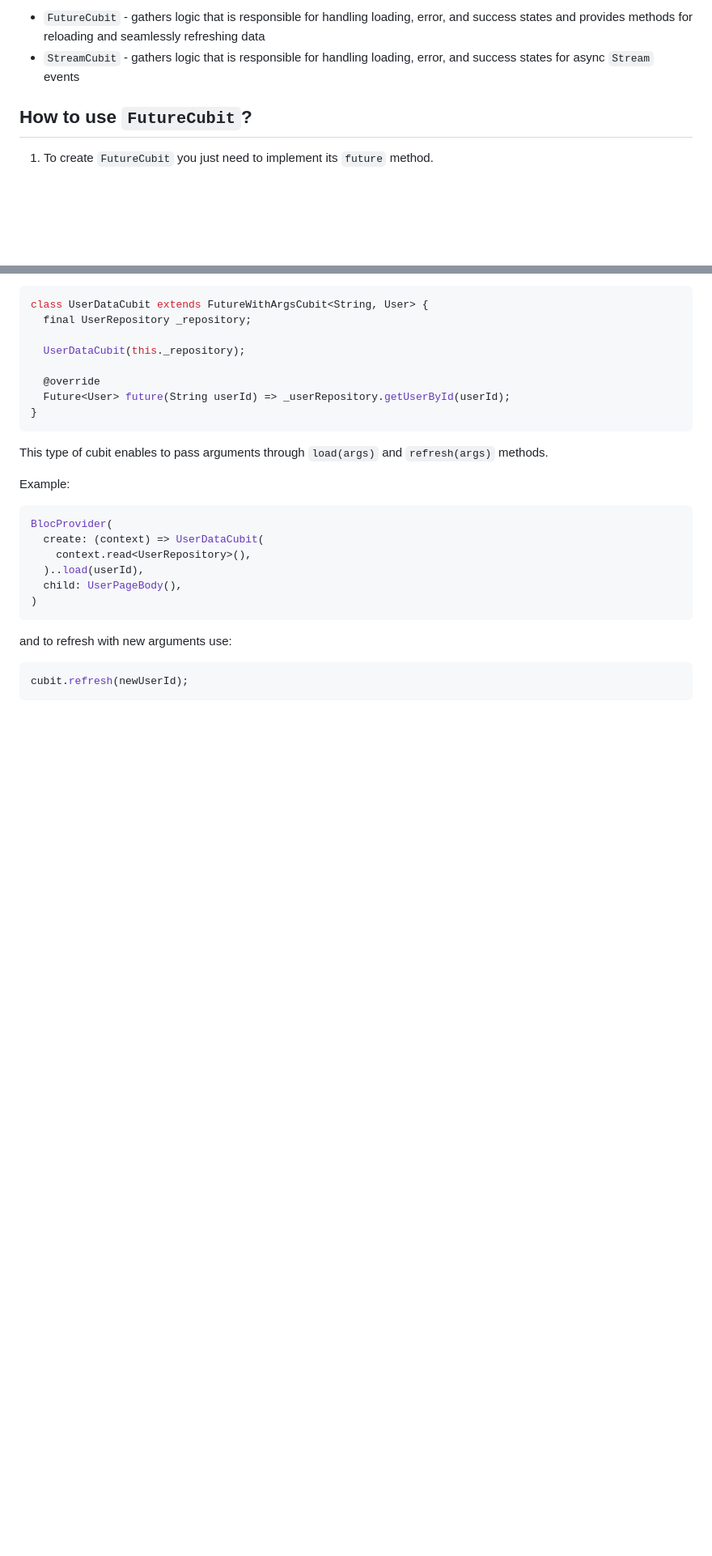
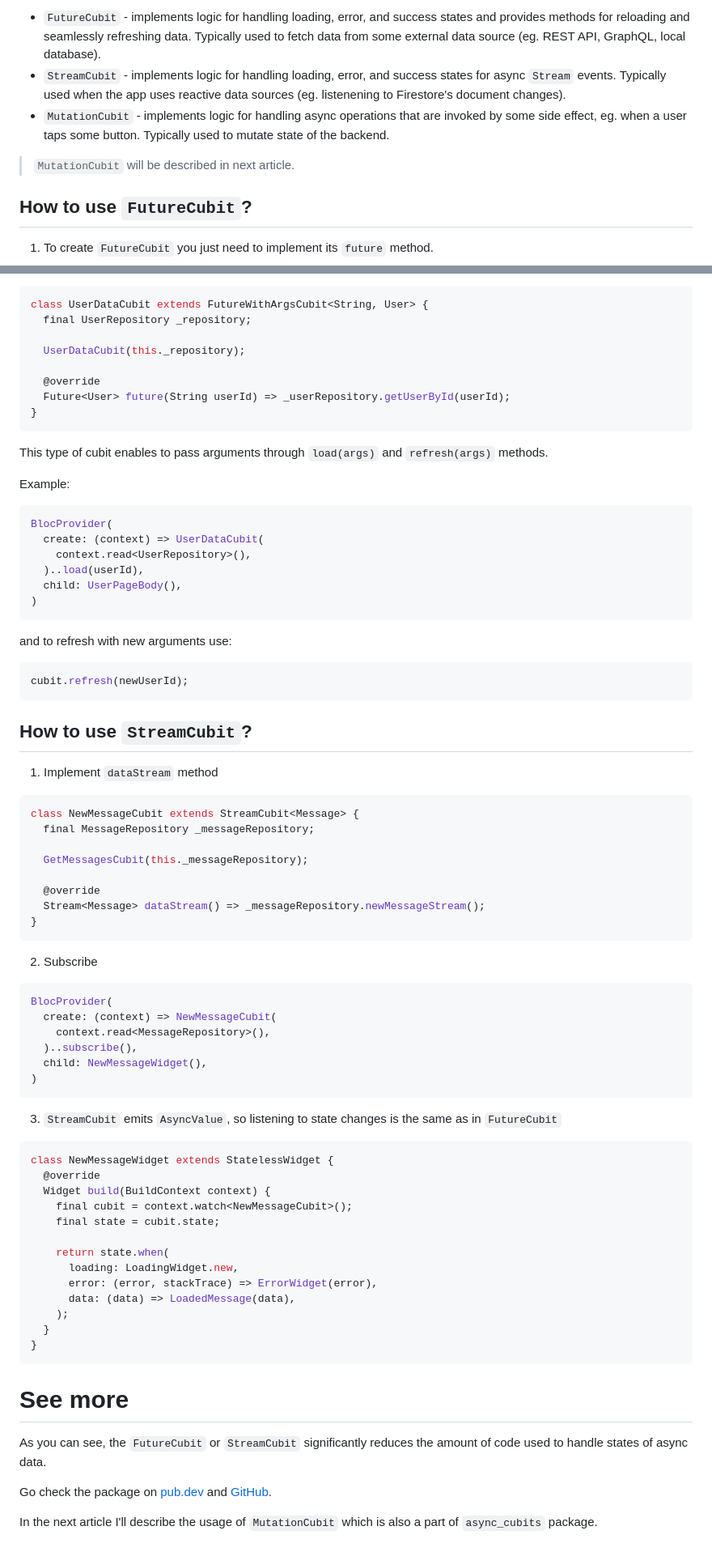
Before and after one commit to jarekb123/async_cubits, a Markdown page: article_future_stream_cubit.md, 2 parts joined by grey strips. Shown at 81% size. GitHub-like rendering; blank space fills up the shorter version.

````diff
--- a/article.md
+++ b/article_future_stream_cubit.md
@@ -75,6 +74,11 @@ The package `async_cubits` contains a set of cubits:
 
-* `FutureCubit` - gathers logic that is responsible for handling loading, error, and success states and provides methods for reloading and seamlessly refreshing data
-* `StreamCubit` - gathers logic that is responsible for handling loading, error, and success states for async `Stream` events
+* `FutureCubit` - implements logic for handling loading, error, and success states and provides methods for reloading and seamlessly refreshing data. Typically used to fetch data from some external data source (eg. REST API, GraphQL, local database).
+* `StreamCubit` - implements logic for handling loading, error, and success states for async `Stream` events. Typically used when the app uses reactive data sources (eg. listenening to Firestore's document changes).
+* `MutationCubit` - implements logic for handling async operations that are invoked by some side effect, eg. when a user taps some button. Typically used to mutate state of the backend.
+
+> `MutationCubit` will be described in next article.
+
+
 
 ## How to use `FutureCubit`?
 
@@ -204,3 +208,56 @@ and to refresh with new arguments use:
 ```dart
 cubit.refresh(newUserId);
 ```
+
+## How to use `StreamCubit`?
+
+1. Implement `dataStream` method
+
+```dart
+class NewMessageCubit extends StreamCubit<Message> {
+  final MessageRepository _messageRepository;
+
+  GetMessagesCubit(this._messageRepository);
+
+  @override
+  Stream<Message> dataStream() => _messageRepository.newMessageStream();
+}
+```
+
+2. Subscribe
+
+```dart
+BlocProvider(
+  create: (context) => NewMessageCubit(
+    context.read<MessageRepository>(),
+  )..subscribe(),
+  child: NewMessageWidget(),
+)
+```
+
+3. `StreamCubit` emits `AsyncValue`, so listening to state changes is the same as in `FutureCubit`
+
+```dart
+class NewMessageWidget extends StatelessWidget {
+  @override
+  Widget build(BuildContext context) {
+    final cubit = context.watch<NewMessageCubit>();
+    final state = cubit.state;
+
+    return state.when(
+      loading: LoadingWidget.new,
+      error: (error, stackTrace) => ErrorWidget(error),
+      data: (data) => LoadedMessage(data),
+    );
+  }
+}
+```
+
+# See more
+
+As you can see, the `FutureCubit` or `StreamCubit` significantly
+reduces the amount of code used to handle states of async data.
+
+Go check the package on [pub.dev](https://pub.dev/packages/async_cubits) and [GitHub](https://github.com/jarekb123/async_cubits).
+
+In the next article I'll describe the usage of `MutationCubit` which is also a part of `async_cubits` package.
````
Also changed, not shown: other parts of article_future_stream_cubit.md (+3 -4 lines), README.md (+5 -0 lines).
